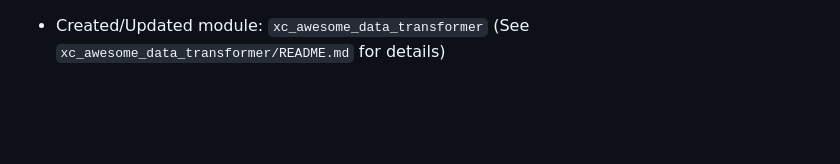
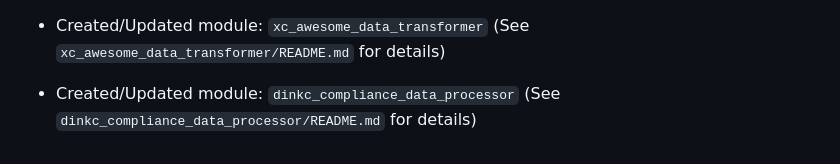
Before and after one commit to rachelsaputri/autoai, a Markdown page: README.md, the part around the change. GitHub-like rendering; blank space fills up the shorter version.

```diff
--- a/README.md
+++ b/README.md
@@ -838,3 +838,5 @@
 - Created/Updated module: `gap_data_processing_utility` (See `gap_data_processing_utility/README.md` for details)
 
 - Created/Updated module: `xc_awesome_data_transformer` (See `xc_awesome_data_transformer/README.md` for details)
+
+- Created/Updated module: `dinkc_compliance_data_processor` (See `dinkc_compliance_data_processor/README.md` for details)
```
Also changed, not shown: dinkc_compliance_data_processor/README.md (added, +20 -0 lines).
